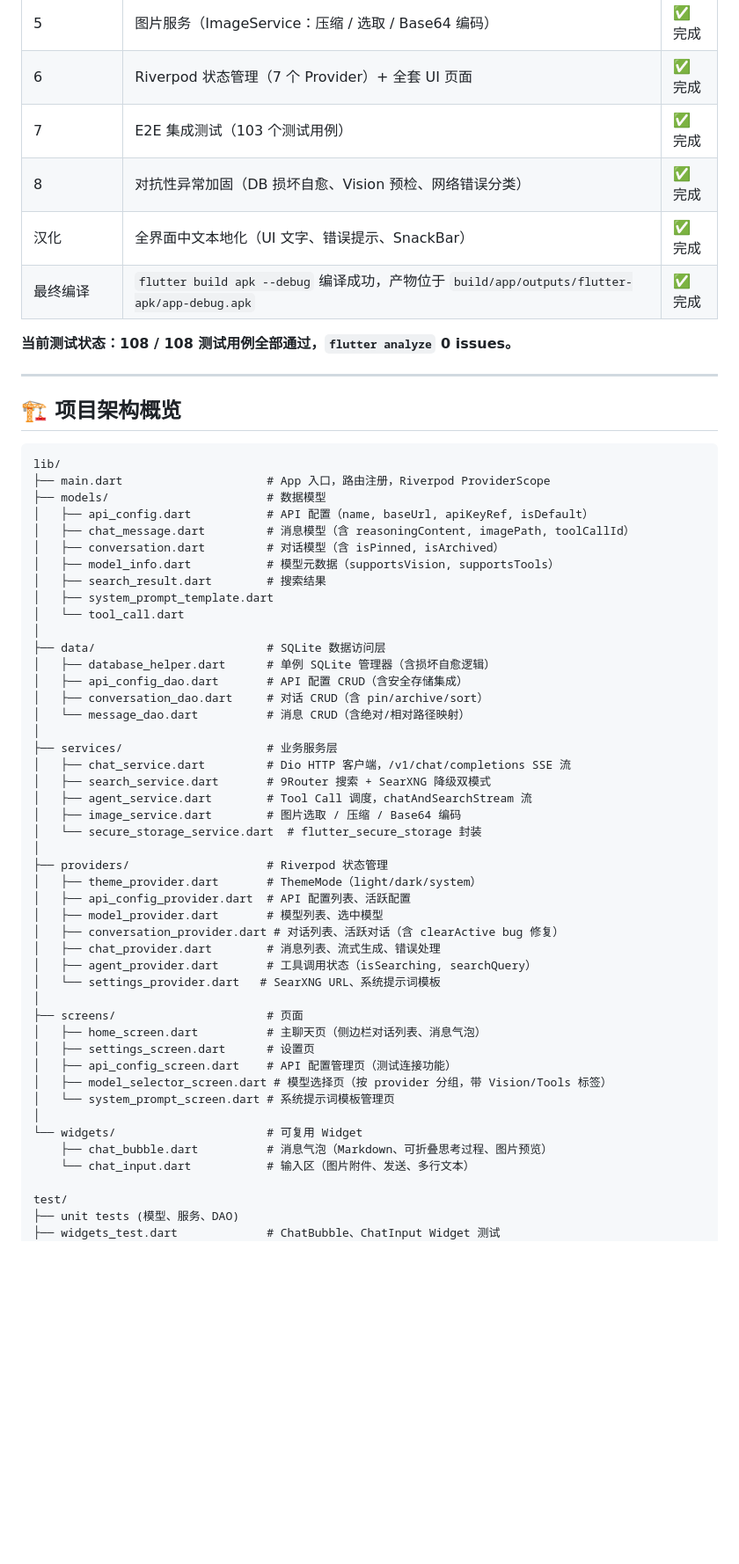
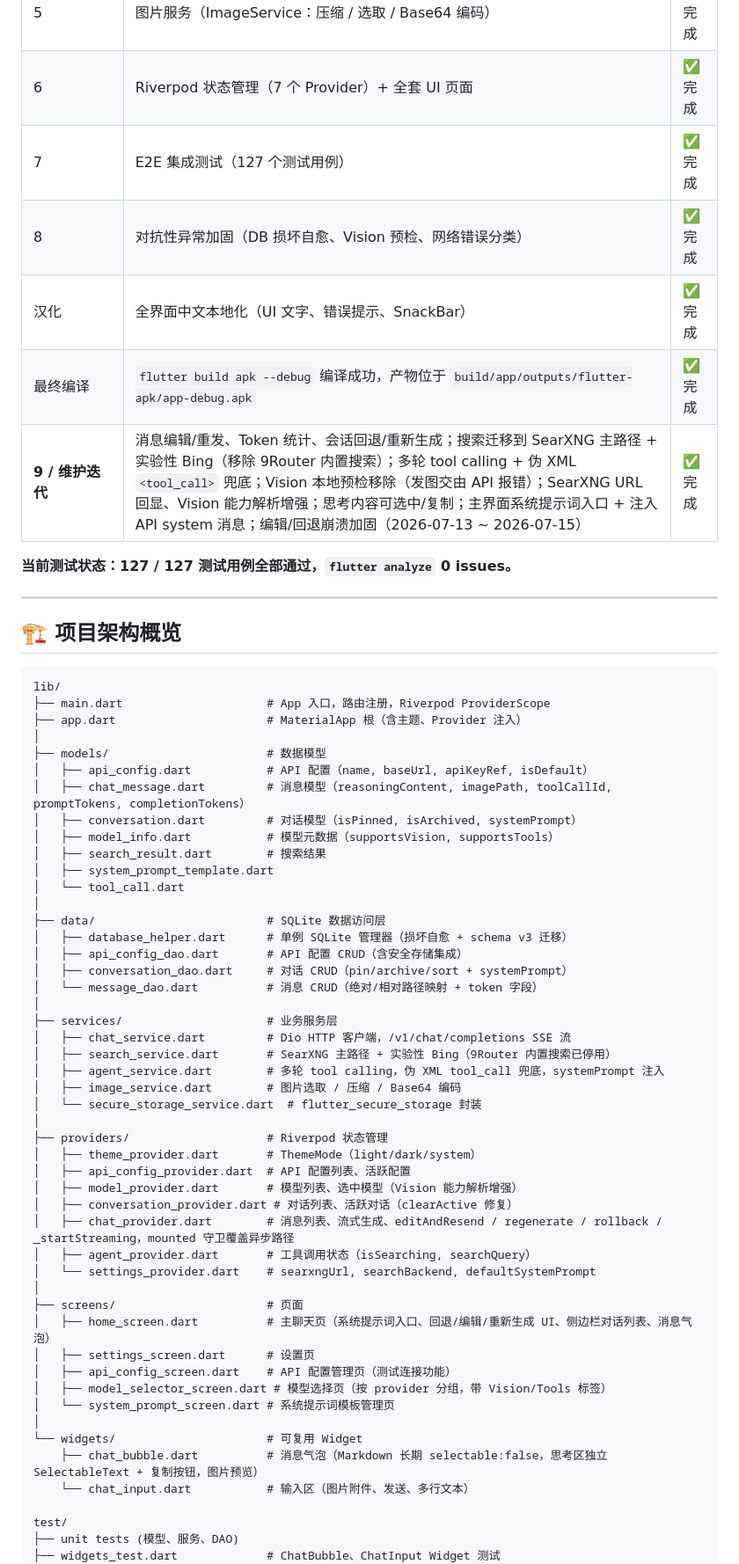
Before and after one commit to naruse-love/chat-app, a Markdown page: .agents/context.md, the part around one of its changes. Shown at 88% size. Rendered like a GitHub page; blank space fills up the shorter version.

Commit message:
docs: 更新 context.md 与 AGENTS.md 至 2026-07-15 状态（127 tests）

````diff
--- a/.agents/context.md
+++ b/.agents/context.md
@@ -24,12 +24,13 @@
 | 4 | 网络搜索与 Agent 调度（SearchService、AgentService） | ✅ 完成 |
 | 5 | 图片服务（ImageService：压缩 / 选取 / Base64 编码）| ✅ 完成 |
 | 6 | Riverpod 状态管理（7 个 Provider）+ 全套 UI 页面 | ✅ 完成 |
-| 7 | E2E 集成测试（103 个测试用例） | ✅ 完成 |
+| 7 | E2E 集成测试（127 个测试用例） | ✅ 完成 |
 | 8 | 对抗性异常加固（DB 损坏自愈、Vision 预检、网络错误分类） | ✅ 完成 |
 | 汉化 | 全界面中文本地化（UI 文字、错误提示、SnackBar） | ✅ 完成 |
 | 最终编译 | `flutter build apk --debug` 编译成功，产物位于 `build/app/outputs/flutter-apk/app-debug.apk` | ✅ 完成 |
+| **9 / 维护迭代** | 消息编辑/重发、Token 统计、会话回退/重新生成；搜索迁移到 SearXNG 主路径 + 实验性 Bing（移除 9Router 内置搜索）；多轮 tool calling + 伪 XML `<tool_call>` 兜底；Vision 本地预检移除（发图交由 API 报错）；SearXNG URL 回显、Vision 能力解析增强；思考内容可选中/复制；主界面系统提示词入口 + 注入 API system 消息；编辑/回退崩溃加固（2026-07-13 ~ 2026-07-15） | ✅ 完成 |
 
-**当前测试状态：108 / 108 测试用例全部通过，`flutter analyze` 0 issues。**
+**当前测试状态：127 / 127 测试用例全部通过，`flutter analyze` 0 issues。**
 
 ---
 
@@ -38,46 +39,48 @@
 ```
 lib/
 ├── main.dart                     # App 入口，路由注册，Riverpod ProviderScope
+├── app.dart                      # MaterialApp 根（含主题、Provider 注入）
+│
 ├── models/                       # 数据模型
 │   ├── api_config.dart           # API 配置（name, baseUrl, apiKeyRef, isDefault）
-│   ├── chat_message.dart         # 消息模型（含 reasoningContent, imagePath, toolCallId）
-│   ├── conversation.dart         # 对话模型（含 isPinned, isArchived）
+│   ├── chat_message.dart         # 消息模型（reasoningContent, imagePath, toolCallId, promptTokens, completionTokens）
+│   ├── conversation.dart         # 对话模型（isPinned, isArchived, systemPrompt）
 │   ├── model_info.dart           # 模型元数据（supportsVision, supportsTools）
 │   ├── search_result.dart        # 搜索结果
 │   ├── system_prompt_template.dart
 │   └── tool_call.dart
 │
 ├── data/                         # SQLite 数据访问层
-│   ├── database_helper.dart      # 单例 SQLite 管理器（含损坏自愈逻辑）
+│   ├── database_helper.dart      # 单例 SQLite 管理器（损坏自愈 + schema v3 迁移）
 │   ├── api_config_dao.dart       # API 配置 CRUD（含安全存储集成）
-│   ├── conversation_dao.dart     # 对话 CRUD（含 pin/archive/sort）
-│   └── message_dao.dart          # 消息 CRUD（含绝对/相对路径映射）
+│   ├── conversation_dao.dart     # 对话 CRUD（pin/archive/sort + systemPrompt）
+│   └── message_dao.dart          # 消息 CRUD（绝对/相对路径映射 + token 字段）
 │
 ├── services/                     # 业务服务层
 │   ├── chat_service.dart         # Dio HTTP 客户端，/v1/chat/completions SSE 流
-│   ├── search_service.dart       # 9Router 搜索 + SearXNG 降级双模式
-│   ├── agent_service.dart        # Tool Call 调度，chatAndSearchStream 流
+│   ├── search_service.dart       # SearXNG 主路径 + 实验性 Bing（9Router 内置搜索已停用）
+│   ├── agent_service.dart        # 多轮 tool calling，伪 XML tool_call 兜底，systemPrompt 注入
 │   ├── image_service.dart        # 图片选取 / 压缩 / Base64 编码
 │   └── secure_storage_service.dart  # flutter_secure_storage 封装
 │
 ├── providers/                    # Riverpod 状态管理
 │   ├── theme_provider.dart       # ThemeMode（light/dark/system）
 │   ├── api_config_provider.dart  # API 配置列表、活跃配置
-│   ├── model_provider.dart       # 模型列表、选中模型
-│   ├── conversation_provider.dart # 对话列表、活跃对话（含 clearActive bug 修复）
-│   ├── chat_provider.dart        # 消息列表、流式生成、错误处理
+│   ├── model_provider.dart       # 模型列表、选中模型（Vision 能力解析增强）
+│   ├── conversation_provider.dart # 对话列表、活跃对话（clearActive 修复）
+│   ├── chat_provider.dart        # 消息列表、流式生成、editAndResend / regenerate / rollback / _startStreaming，mounted 守卫覆盖异步路径
 │   ├── agent_provider.dart       # 工具调用状态（isSearching, searchQuery）
-│   └── settings_provider.dart   # SearXNG URL、系统提示词模板
+│   └── settings_provider.dart    # searxngUrl, searchBackend, defaultSystemPrompt
 │
 ├── screens/                      # 页面
-│   ├── home_screen.dart          # 主聊天页（侧边栏对话列表、消息气泡）
+│   ├── home_screen.dart          # 主聊天页（系统提示词入口、回退/编辑/重新生成 UI、侧边栏对话列表、消息气泡）
 │   ├── settings_screen.dart      # 设置页
 │   ├── api_config_screen.dart    # API 配置管理页（测试连接功能）
 │   ├── model_selector_screen.dart # 模型选择页（按 provider 分组，带 Vision/Tools 标签）
 │   └── system_prompt_screen.dart # 系统提示词模板管理页
 │
 └── widgets/                      # 可复用 Widget
-    ├── chat_bubble.dart          # 消息气泡（Markdown、可折叠思考过程、图片预览）
+    ├── chat_bubble.dart          # 消息气泡（Markdown 长期 selectable:false，思考区独立 SelectableText + 复制按钮，图片预览）
     └── chat_input.dart           # 输入区（图片附件、发送、多行文本）
 
 test/
````
Also changed, not shown: other parts of .agents/context.md (+31 -12 lines), .agents/AGENTS.md (+2 -2 lines).
